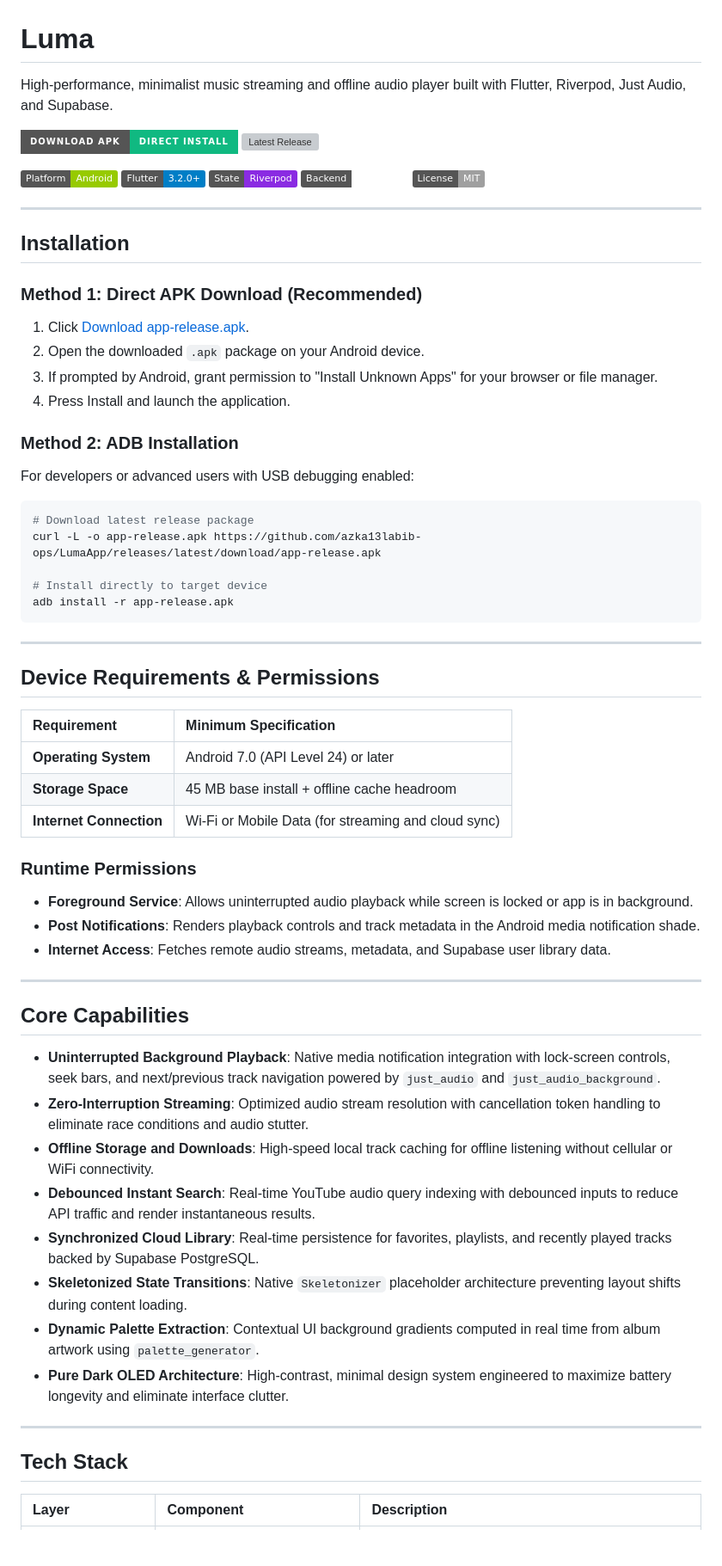
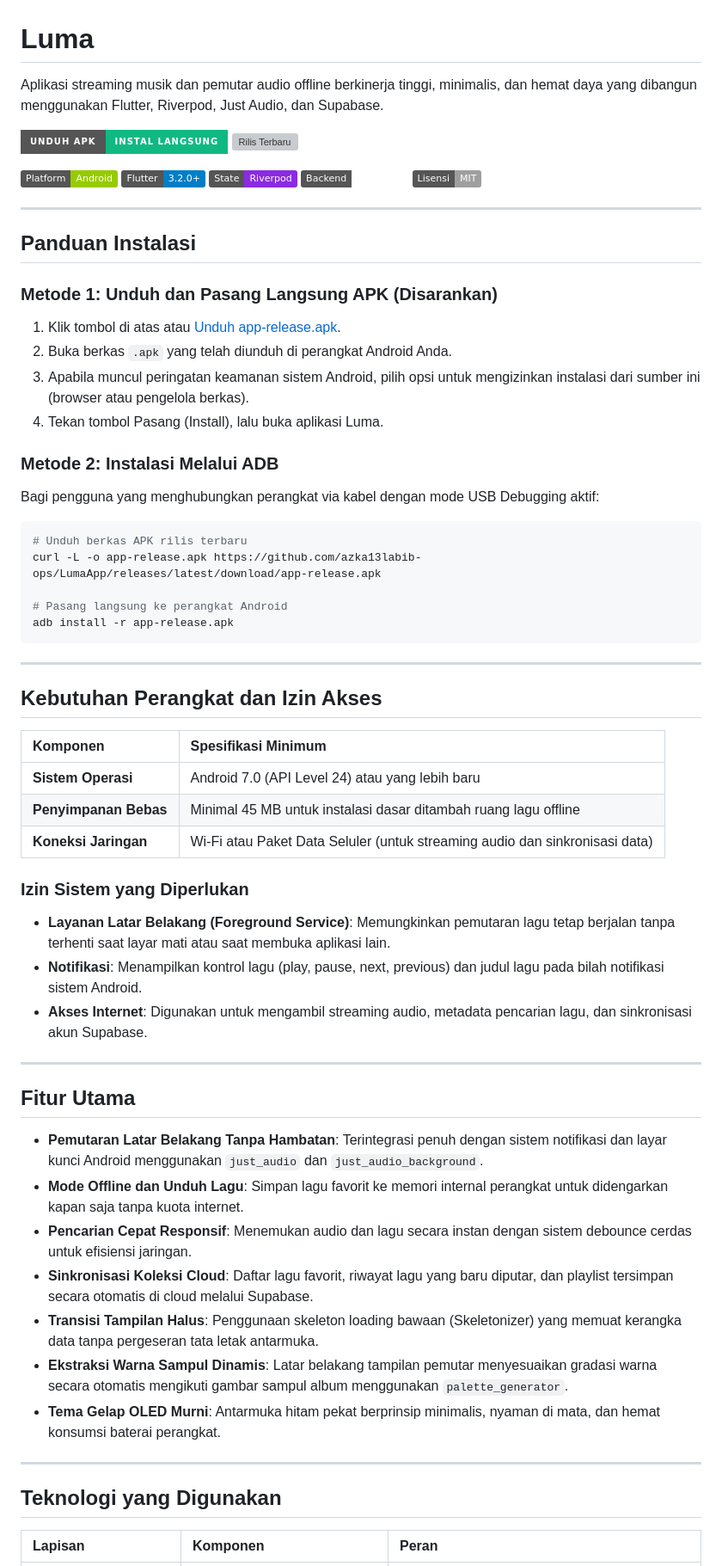
Before and after one commit to azka13labib-ops/LumaApp, a Markdown page: README.md, the part around one of its changes. Shown at 86% size. Rendered like a GitHub page; badges without logos; blank space fills up the shorter version; grey boxes are pictures that could not be loaded.

Commit message:
docs: translate README to Indonesian without emojis

````diff
--- a/README.md
+++ b/README.md
@@ -1,71 +1,70 @@
 # Luma
 
-High-performance, minimalist music streaming and offline audio player built with Flutter, Riverpod, Just Audio, and Supabase.
+Aplikasi streaming musik dan pemutar audio offline berkinerja tinggi, minimalis, dan hemat daya yang dibangun menggunakan Flutter, Riverpod, Just Audio, dan Supabase.
 
-[![Download APK](https://img.shields.io/badge/Download_APK-Direct_Install-10B981?style=for-the-badge&logo=android&logoColor=white)](https://github.com/azka13labib-ops/LumaApp/releases/latest/download/app-release.apk)
-[![Latest Release](https://img.shields.io/github/v/release/azka13labib-ops/LumaApp?style=for-the-badge&color=2563EB)](https://github.com/azka13labib-ops/LumaApp/releases/latest)
+[![Unduh APK](https://img.shields.io/badge/Unduh_APK-Instal_Langsung-10B981?style=for-the-badge&logo=android&logoColor=white)](https://github.com/azka13labib-ops/LumaApp/releases/latest/download/app-release.apk)
+[![Rilis Terbaru](https://img.shields.io/github/v/release/azka13labib-ops/LumaApp?style=for-the-badge&color=2563EB)](https://github.com/azka13labib-ops/LumaApp/releases/latest)
 
 [![Platform](https://img.shields.io/badge/Platform-Android-green.svg)](https://developer.android.com)
 [![Flutter](https://img.shields.io/badge/Flutter-3.2.0+-blue.svg)](https://flutter.dev)
 [![State Management](https://img.shields.io/badge/State-Riverpod-blueviolet.svg)](https://riverpod.dev)
 [![Backend](https://img.shields.io/badge/Backend-Supabase-emerald.svg)](https://supabase.com)
-[![License](https://img.shields.io/badge/License-MIT-lightgrey.svg)](LICENSE)
+[![Lisensi](https://img.shields.io/badge/Lisensi-MIT-lightgrey.svg)](LICENSE)
 
 ---
 
-## Installation
+## Panduan Instalasi
 
-### Method 1: Direct APK Download (Recommended)
+### Metode 1: Unduh dan Pasang Langsung APK (Disarankan)
 
-1. Click [Download app-release.apk](https://github.com/azka13labib-ops/LumaApp/releases/latest/download/app-release.apk).
-2. Open the downloaded `.apk` package on your Android device.
-3. If prompted by Android, grant permission to "Install Unknown Apps" for your browser or file manager.
-4. Press Install and launch the application.
+1. Klik tombol di atas atau [Unduh app-release.apk](https://github.com/azka13labib-ops/LumaApp/releases/latest/download/app-release.apk).
+2. Buka berkas `.apk` yang telah diunduh di perangkat Android Anda.
+3. Apabila muncul peringatan keamanan sistem Android, pilih opsi untuk mengizinkan instalasi dari sumber ini (browser atau pengelola berkas).
+4. Tekan tombol Pasang (Install), lalu buka aplikasi Luma.
 
-### Method 2: ADB Installation
+### Metode 2: Instalasi Melalui ADB
 
-For developers or advanced users with USB debugging enabled:
+Bagi pengguna yang menghubungkan perangkat via kabel dengan mode USB Debugging aktif:
 
 ```bash
-# Download latest release package
+# Unduh berkas APK rilis terbaru
 curl -L -o app-release.apk https://github.com/azka13labib-ops/LumaApp/releases/latest/download/app-release.apk
 
-# Install directly to target device
+# Pasang langsung ke perangkat Android
 adb install -r app-release.apk
 ```
 
 ---
 
-## Device Requirements & Permissions
+## Kebutuhan Perangkat dan Izin Akses
 
-| Requirement | Minimum Specification |
+| Komponen | Spesifikasi Minimum |
 | :--- | :--- |
-| **Operating System** | Android 7.0 (API Level 24) or later |
-| **Storage Space** | 45 MB base install + offline cache headroom |
-| **Internet Connection** | Wi-Fi or Mobile Data (for streaming and cloud sync) |
+| **Sistem Operasi** | Android 7.0 (API Level 24) atau yang lebih baru |
+| **Penyimpanan Bebas** | Minimal 45 MB untuk instalasi dasar ditambah ruang lagu offline |
+| **Koneksi Jaringan** | Wi-Fi atau Paket Data Seluler (untuk streaming audio dan sinkronisasi data) |
 
-### Runtime Permissions
+### Izin Sistem yang Diperlukan
 
-- **Foreground Service**: Allows uninterrupted audio playback while screen is locked or app is in background.
-- **Post Notifications**: Renders playback controls and track metadata in the Android media notification shade.
-- **Internet Access**: Fetches remote audio streams, metadata, and Supabase user library data.
+- **Layanan Latar Belakang (Foreground Service)**: Memungkinkan pemutaran lagu tetap berjalan tanpa terhenti saat layar mati atau saat membuka aplikasi lain.
+- **Notifikasi**: Menampilkan kontrol lagu (play, pause, next, previous) dan judul lagu pada bilah notifikasi sistem Android.
+- **Akses Internet**: Digunakan untuk mengambil streaming audio, metadata pencarian lagu, dan sinkronisasi akun Supabase.
 
 ---
 
-## Core Capabilities
+## Fitur Utama
 
-- **Uninterrupted Background Playback**: Native media notification integration with lock-screen controls, seek bars, and next/previous track navigation powered by `just_audio` and `just_audio_background`.
-- **Zero-Interruption Streaming**: Optimized audio stream resolution with cancellation token handling to eliminate race conditions and audio stutter.
-- **Offline Storage and Downloads**: High-speed local track caching for offline listening without cellular or WiFi connectivity.
-- **Debounced Instant Search**: Real-time YouTube audio query indexing with debounced inputs to reduce API traffic and render instantaneous results.
-- **Synchronized Cloud Library**: Real-time persistence for favorites, playlists, and recently played tracks backed by Supabase PostgreSQL.
-- **Skeletonized State Transitions**: Native `Skeletonizer` placeholder architecture preventing layout shifts during content loading.
-- **Dynamic Palette Extraction**: Contextual UI background gradients computed in real time from album artwork using `palette_generator`.
-- **Pure Dark OLED Architecture**: High-contrast, minimal design system engineered to maximize battery longevity and eliminate interface clutter.
+- **Pemutaran Latar Belakang Tanpa Hambatan**: Terintegrasi penuh dengan sistem notifikasi dan layar kunci Android menggunakan `just_audio` dan `just_audio_background`.
+- **Mode Offline dan Unduh Lagu**: Simpan lagu favorit ke memori internal perangkat untuk didengarkan kapan saja tanpa kuota internet.
+- **Pencarian Cepat Responsif**: Menemukan audio dan lagu secara instan dengan sistem debounce cerdas untuk efisiensi jaringan.
+- **Sinkronisasi Koleksi Cloud**: Daftar lagu favorit, riwayat lagu yang baru diputar, dan playlist tersimpan secara otomatis di cloud melalui Supabase.
+- **Transisi Tampilan Halus**: Penggunaan skeleton loading bawaan (Skeletonizer) yang memuat kerangka data tanpa pergeseran tata letak antarmuka.
+- **Ekstraksi Warna Sampul Dinamis**: Latar belakang tampilan pemutar menyesuaikan gradasi warna secara otomatis mengikuti gambar sampul album menggunakan `palette_generator`.
+- **Tema Gelap OLED Murni**: Antarmuka hitam pekat berprinsip minimalis, nyaman di mata, dan hemat konsumsi baterai perangkat.
 
 ---
 
-## Tech Stack
+## Teknologi yang Digunakan
 
-| Layer | Component | Description |
+| Lapisan | Komponen | Peran |
 | :--- | :--- | :--- |
````
Also changed, not shown: other parts of README.md (+8 -8 lines).
